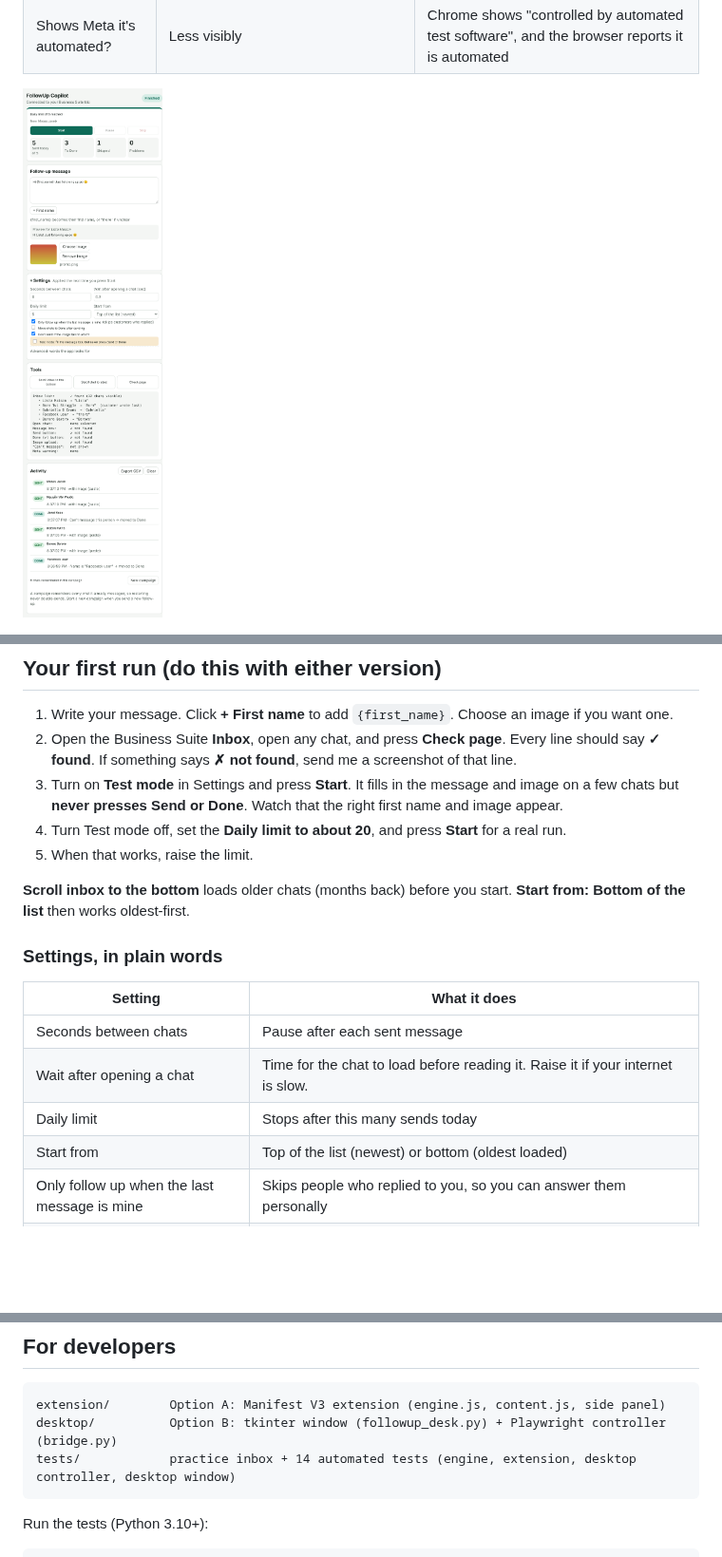
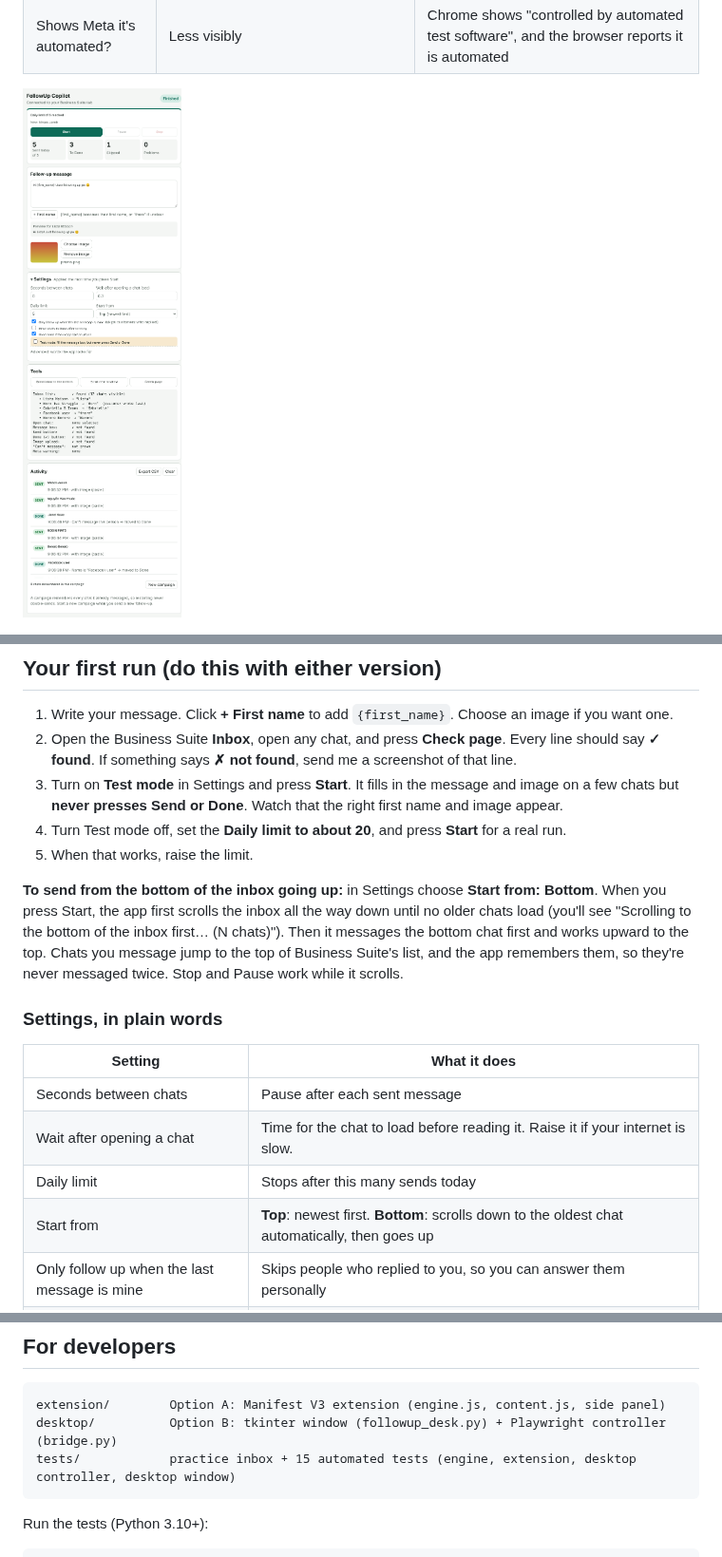
Before and after one commit to jcpjardiorojie-rgb/Follow-Up-Assistant, a Markdown page: README.md, 3 parts joined by grey strips. Shown at 95% size. GitHub-like rendering; pictures changed too: docs/screenshots/option-a-side-panel.png; blank space fills up the shorter version.

````diff
--- a/README.md
+++ b/README.md
@@ -82,8 +82,11 @@ Safety rules built into both versions:
 4. Turn Test mode off, set the **Daily limit to about 20**, and press **Start** for a real run.
 5. When that works, raise the limit.
 
-**Scroll inbox to the bottom** loads older chats (months back) before you start.
-**Start from: Bottom of the list** then works oldest-first.
+**To send from the bottom of the inbox going up:** in Settings choose **Start from: Bottom**.
+When you press Start, the app first scrolls the inbox all the way down until no older chats load
+(you'll see "Scrolling to the bottom of the inbox first… (N chats)"). Then it messages the bottom chat
+first and works upward to the top. Chats you message jump to the top of Business Suite's list, and the
+app remembers them, so they're never messaged twice. Stop and Pause work while it scrolls.
 
 ### Settings, in plain words
 
@@ -92,7 +95,7 @@ Safety rules built into both versions:
 | Seconds between chats | Pause after each sent message |
 | Wait after opening a chat | Time for the chat to load before reading it. Raise it if your internet is slow. |
 | Daily limit | Stops after this many sends today |
-| Start from | Top of the list (newest) or bottom (oldest loaded) |
+| Start from | **Top**: newest first. **Bottom**: scrolls down to the oldest chat automatically, then goes up |
 | Only follow up when the last message is mine | Skips people who replied to you, so you can answer them personally |
 | Move chats to Done after sending | Also moves successfully messaged chats to Done |
 | Don't send if the image fails to attach | Skips that chat instead of sending text only |
@@ -124,7 +127,7 @@ Safety rules built into both versions:
 ```
 extension/        Option A: Manifest V3 extension (engine.js, content.js, side panel)
 desktop/          Option B: tkinter window (followup_desk.py) + Playwright controller (bridge.py)
-tests/            practice inbox + 14 automated tests (engine, extension, desktop controller, desktop window)
+tests/            practice inbox + 15 automated tests (engine, extension, desktop controller, desktop window)
 ```
 
 Run the tests (Python 3.10+):
````
Also changed, not shown: docs/screenshots/option-b-desktop-app.png, docs/screenshots/option-b-settings-tab.png, docs/screenshots/practice-inbox-after-run.png, 5 other files.
